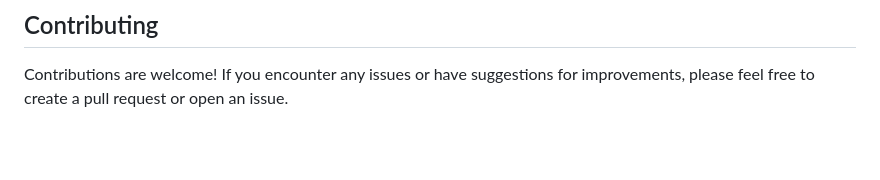
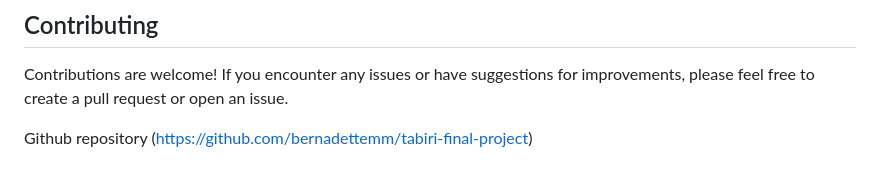
Before and after one commit to bernadettemm/tabiri-final-project, a Markdown page: README.md, the part around the change. GitHub-like rendering; blank space fills up the shorter version.

```diff
--- a/README.md
+++ b/README.md
@@ -84,3 +84,5 @@ The app should start running, and a local URL will be provided to access the app
 ## Contributing
 
 Contributions are welcome! If you encounter any issues or have suggestions for improvements, please feel free to create a pull request or open an issue.
+
+Github repository (https://github.com/bernadettemm/tabiri-final-project)
```
